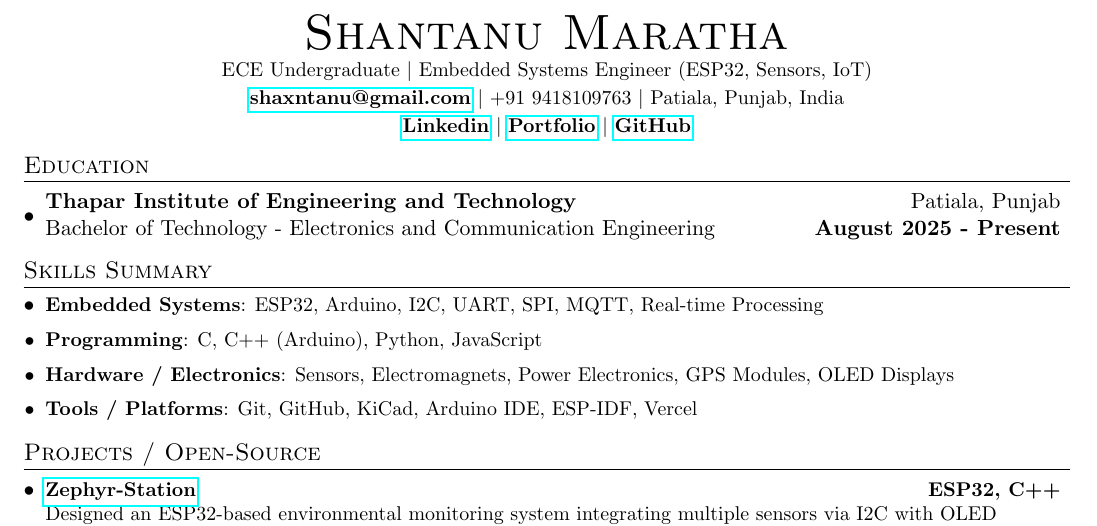
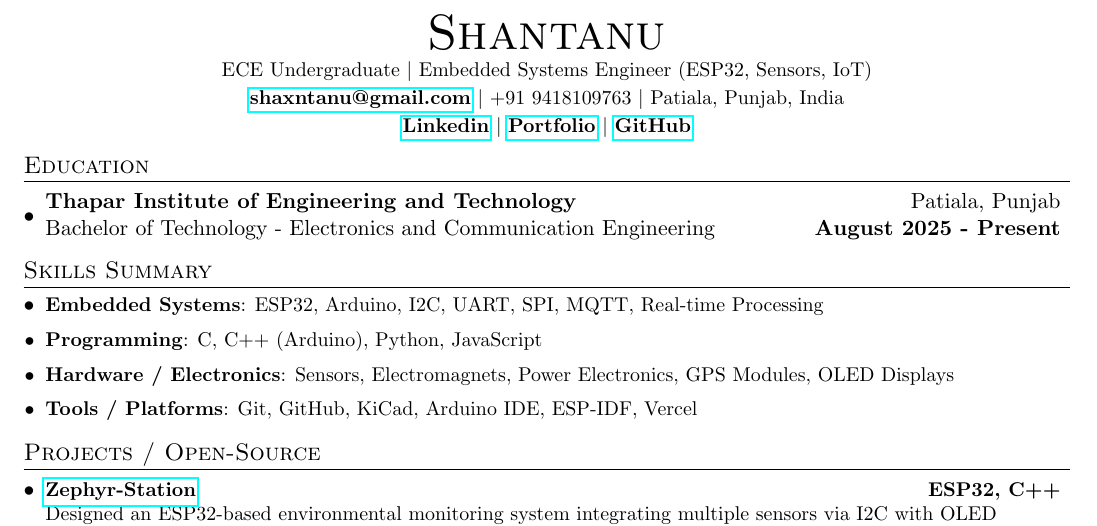
Before and after one commit to shaxntanu/LaTeX-Resume-Shantanu, a LaTeX CV (resume.tex): part of the page, cut so that both start at the same text. Compiled offline with pdfLaTeX.

Commit message:
remove last name

```diff
--- a/resume.tex
+++ b/resume.tex
@@ -93,7 +93,7 @@
 
 %----------HEADING-----------------
 \begin{center}
-  {\Huge \scshape Shantanu Maratha} \\
+  {\Huge \scshape Shantanu} \\
   \vspace{2pt}
   \small ECE Undergraduate \textbar{} Embedded Systems Engineer (ESP32, Sensors, IoT) \\
   \vspace{2pt}
```
